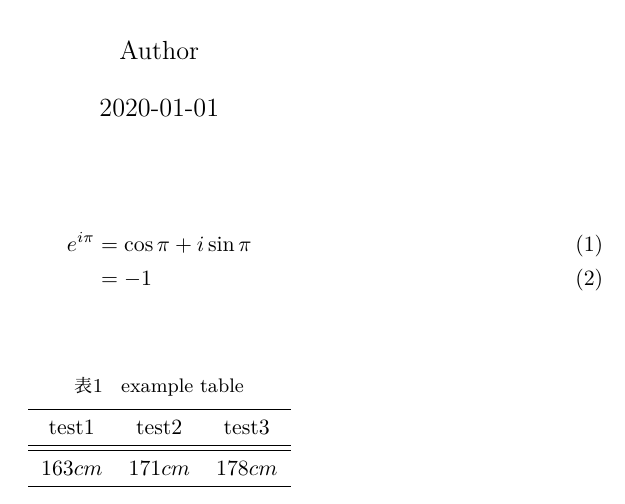
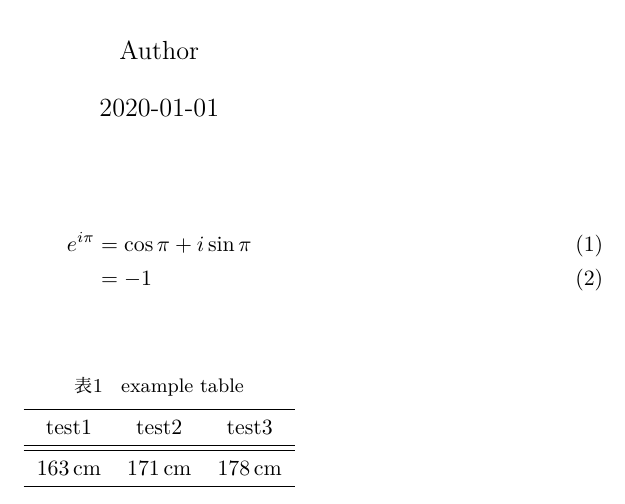
Before and after one commit to takumi3488/dtex, a LaTeX problem sheet (example.tex): part of the page, cut so that both start at the same text. The pictures show the PDF file example.pdf that the author committed with the source.

Commit message:
[fix] typo

```diff
--- a/example.tex
+++ b/example.tex
@@ -25,7 +25,7 @@ e^{i\pi} &= \cos{\pi} + i\sin{\pi}\\
 \hline
 test1 & test2 & test3 \\
 \hline \hline
-$\si{163}{cm}$ & $\si{171}{cm}$ & $\si{178}{cm}$ \\
+$\SI{163}{cm}$ & $\SI{171}{cm}$ & $\SI{178}{cm}$ \\
 \hline
 \end{tabular}
 \end{table}
```
Also changed, not shown: example.d.tex (+1 -1 lines), example.pdf.
